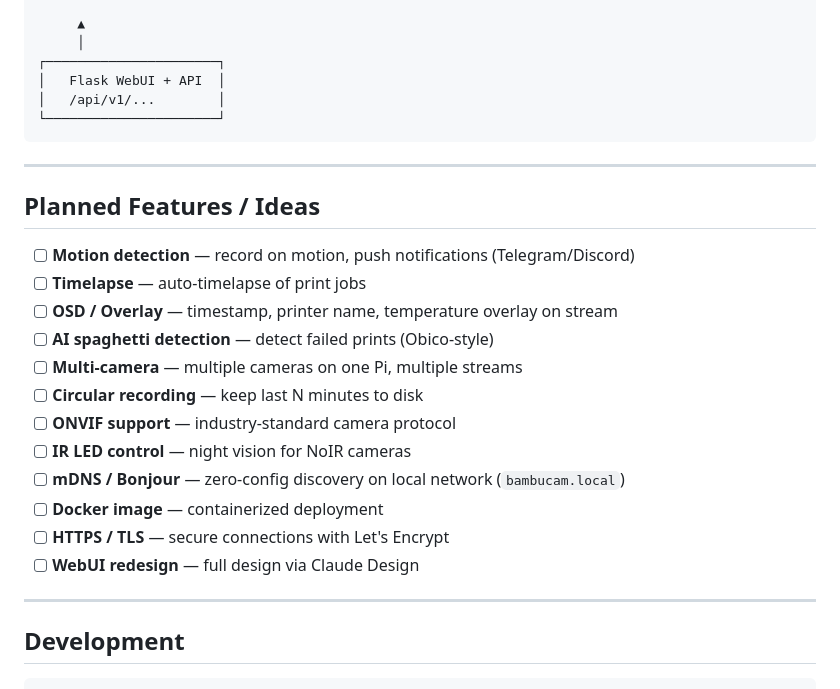
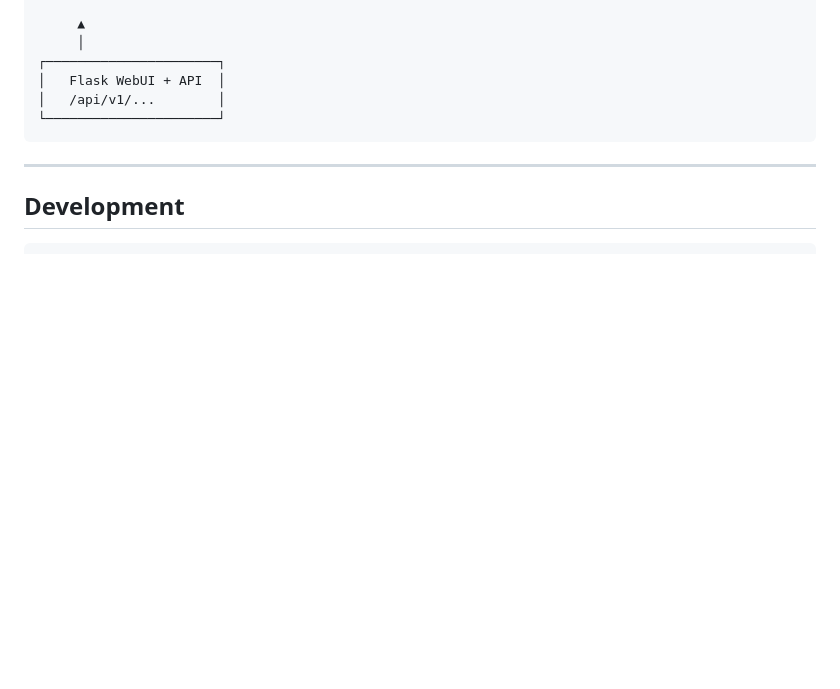
Before and after one commit to fgrfn/BambuCam, a Markdown page: README.md, the part around the change. GitHub-like rendering; blank space fills up the shorter version.

````diff
--- a/README.md
+++ b/README.md
@@ -196,23 +196,6 @@ HTTP :8080          RTSP :8554
 
 ---
 
-## Planned Features / Ideas
-
-- [ ] **Motion detection** — record on motion, push notifications (Telegram/Discord)
-- [ ] **Timelapse** — auto-timelapse of print jobs
-- [ ] **OSD / Overlay** — timestamp, printer name, temperature overlay on stream
-- [ ] **AI spaghetti detection** — detect failed prints (Obico-style)
-- [ ] **Multi-camera** — multiple cameras on one Pi, multiple streams
-- [ ] **Circular recording** — keep last N minutes to disk
-- [ ] **ONVIF support** — industry-standard camera protocol
-- [ ] **IR LED control** — night vision for NoIR cameras
-- [ ] **mDNS / Bonjour** — zero-config discovery on local network (`bambucam.local`)
-- [ ] **Docker image** — containerized deployment
-- [ ] **HTTPS / TLS** — secure connections with Let's Encrypt
-- [ ] **WebUI redesign** — full design via Claude Design
-
----
-
 ## Development
 
 ```bash
````
